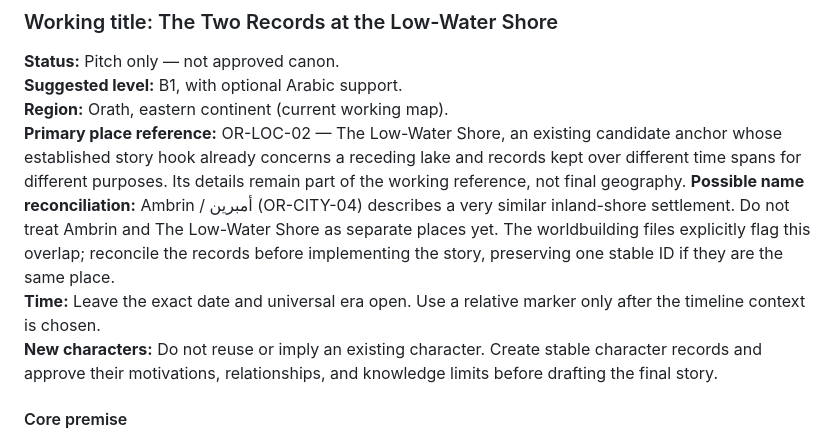
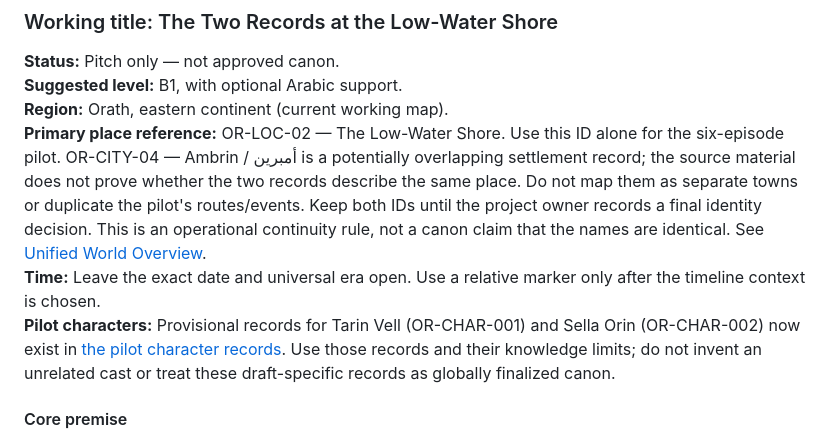
Before and after one commit to stachdriggon-bit/Epihpany, a Markdown page: docs/world/STORY-ROADMAP.md, the part around the change. GitHub-like rendering.

Commit message:
docs: reconcile pilot location and character references

```diff
--- a/docs/world/STORY-ROADMAP.md
+++ b/docs/world/STORY-ROADMAP.md
@@ -74,9 +74,9 @@ Otherwise, preserve it.
 **Status:** Pitch only — not approved canon.
 **Suggested level:** B1, with optional Arabic support.
 **Region:** Orath, eastern continent (current working map).
-**Primary place reference:** OR-LOC-02 — The Low-Water Shore, an existing candidate anchor whose established story hook already concerns a receding lake and records kept over different time spans for different purposes. Its details remain part of the working reference, not final geography. **Possible name reconciliation:** Ambrin / أمبرين (OR-CITY-04) describes a very similar inland-shore settlement. Do not treat Ambrin and The Low-Water Shore as separate places yet. The worldbuilding files explicitly flag this overlap; reconcile the records before implementing the story, preserving one stable ID if they are the same place.
+**Primary place reference:** OR-LOC-02 — The Low-Water Shore. Use this ID alone for the six-episode pilot. OR-CITY-04 — Ambrin / أمبرين is a potentially overlapping settlement record; the source material does not prove whether the two records describe the same place. Do not map them as separate towns or duplicate the pilot's routes/events. Keep both IDs until the project owner records a final identity decision. This is an operational continuity rule, not a canon claim that the names are identical. See [Unified World Overview](WORLD-OVERVIEW.md).
 **Time:** Leave the exact date and universal era open. Use a relative marker only after the timeline context is chosen.
-**New characters:** Do not reuse or imply an existing character. Create stable character records and approve their motivations, relationships, and knowledge limits before drafting the final story.
+**Pilot characters:** Provisional records for Tarin Vell (OR-CHAR-001) and Sella Orin (OR-CHAR-002) now exist in [the pilot character records](stories/LOW-WATER-SHORE-CHARACTERS.md). Use those records and their knowledge limits; do not invent an unrelated cast or treat these draft-specific records as globally finalized canon.
 
 #### Core premise
 
```
